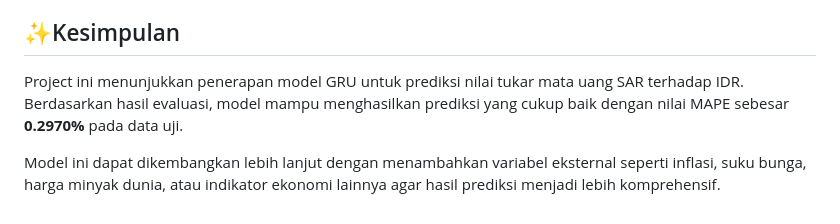
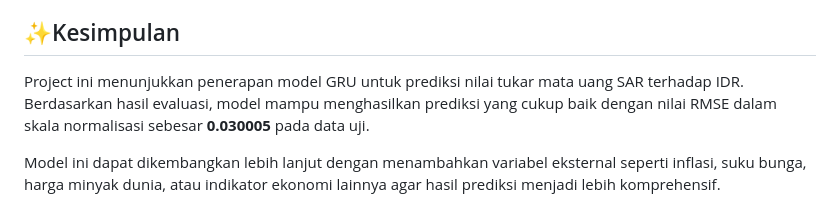
Before and after one commit to ramadhitatifah/Forecasting, a Markdown page: README.md, the part around one of its changes. Rendered like a GitHub page.

```diff
--- a/README.md
+++ b/README.md
@@ -151,6 +153,6 @@ File notebook tersebut berisi seluruh proses mulai dari preprocessing, normalisa
 
 ## ✨Kesimpulan
 
-Project ini menunjukkan penerapan model GRU untuk prediksi nilai tukar mata uang SAR terhadap IDR. Berdasarkan hasil evaluasi, model mampu menghasilkan prediksi yang cukup baik dengan nilai MAPE sebesar **0.2970%** pada data uji.
+Project ini menunjukkan penerapan model GRU untuk prediksi nilai tukar mata uang SAR terhadap IDR. Berdasarkan hasil evaluasi, model mampu menghasilkan prediksi yang cukup baik dengan nilai RMSE dalam skala normalisasi sebesar **0.030005** pada data uji.
 
 Model ini dapat dikembangkan lebih lanjut dengan menambahkan variabel eksternal seperti inflasi, suku bunga, harga minyak dunia, atau indikator ekonomi lainnya agar hasil prediksi menjadi lebih komprehensif.
```
Also changed, not shown: other parts of README.md (+5 -3 lines).
